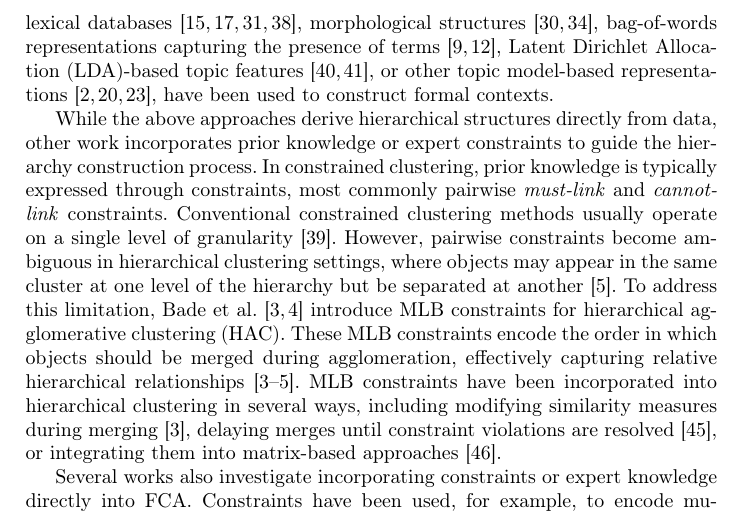
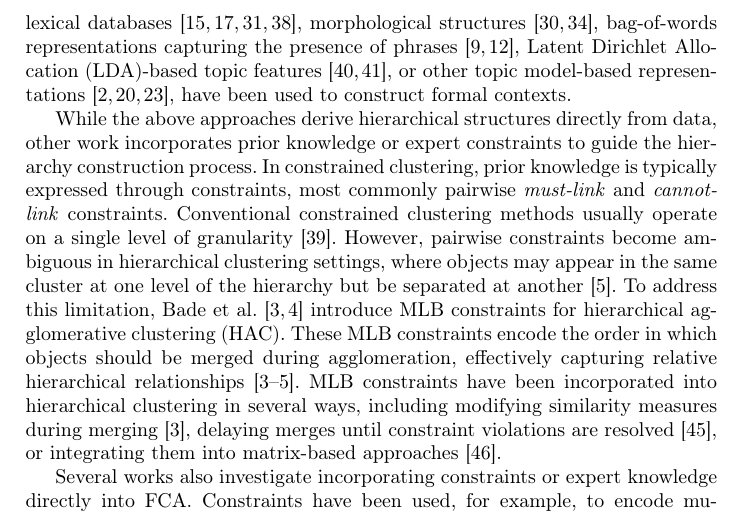
Before and after one commit to KlaraGtknst/fca-constrained-clustering, a LaTeX paper (main.tex, which reads chapters/03_related_work.tex): part of page 3 of 17, cut so that both start at the same text. Compiled offline with pdfLaTeX.

Commit message:
fix: terms can be phrases but not the other way around

```diff
--- a/chapters/03_related_work.tex
+++ b/chapters/03_related_work.tex
@@ -14,7 +14,7 @@ Beyond classification-based approaches, research has explored deriving concept h
 Since \ac{fca}-based hierarchy generation can be viewed as conceptual clustering that yields intensional descriptions of abstract concepts via their intents~\cite{cimiano_learning_2005}, it provides a natural framework for constructing interpretable hierarchies from document collections.
 %% Text corpus as formal context: We use gutekunst2025conceptual, but with LDA instead of top2vec
 In these approaches, a text corpus is represented as a formal context in which documents form the objects and features extracted from textual data serve as attributes.
-Different sources of features, including semantic dictionaries~\cite{Priss:2004,old:04,Priss:96}, lexical databases~\cite{Priss:96,priss:98,GalnPez2014DiscoveringNS,val:05}, morphological structures~\cite{sporleder:02,petersen:04}, bag-of-words representations capturing the presence of terms~\cite{Elzinga:09,cigarran_twitter_fca_2016}, \ac{lda}-based topic features~\cite{wang_topic_feature_2021,wang_topic_hierarchy_2023}, or other topic model-based representations~\cite{Aznag2014LeveragingFC,gutekunst2025conceptual,hirth_ordinal_2024}, have been used to construct formal contexts. % hirth_ordinal_2024 uses own trained topic model refered to as SSH21, but is something trained using non-negative matrix factorization, gutekunst2025conceptual use top2vec, Aznag2014LeveragingFC: compared LDA, CTM, PLSA (found LDA to be best)
+Different sources of features, including semantic dictionaries~\cite{Priss:2004,old:04,Priss:96}, lexical databases~\cite{Priss:96,priss:98,GalnPez2014DiscoveringNS,val:05}, morphological structures~\cite{sporleder:02,petersen:04}, bag-of-words representations capturing the presence of phrases~\cite{Elzinga:09,cigarran_twitter_fca_2016}, \ac{lda}-based topic features~\cite{wang_topic_feature_2021,wang_topic_hierarchy_2023}, or other topic model-based representations~\cite{Aznag2014LeveragingFC,gutekunst2025conceptual,hirth_ordinal_2024}, have been used to construct formal contexts. % hirth_ordinal_2024 uses own trained topic model refered to as SSH21, but is something trained using non-negative matrix factorization, gutekunst2025conceptual use top2vec, Aznag2014LeveragingFC: compared LDA, CTM, PLSA (found LDA to be best)
 
 
 % \subsubsection{Knowledge-Driven Approaches}
```
